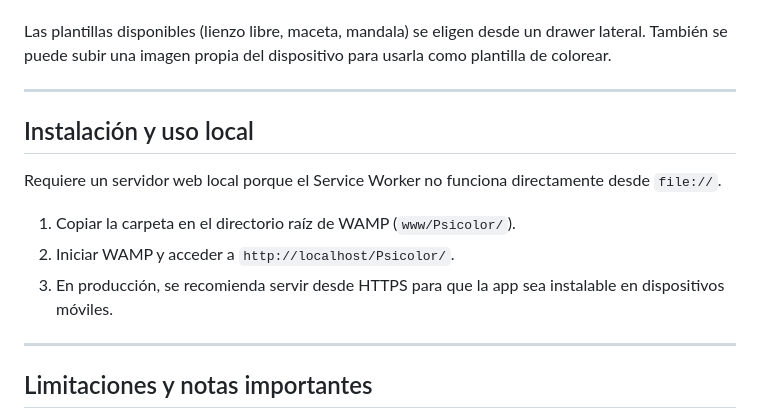
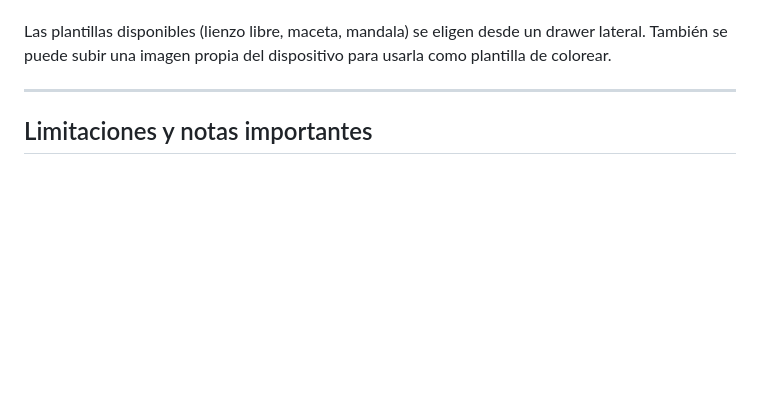
Before and after one commit to JesusGutzVil/Chromind, a Markdown page: README.md, the part around the change. Drawn GitHub-style; blank space fills up the shorter version.

Commit message:
docs: remove local installation instructions from README

```diff
--- a/README.md
+++ b/README.md
@@ -130,16 +130,6 @@ Las plantillas disponibles (lienzo libre, maceta, mandala) se eligen desde un dr
 
 ---
 
-## Instalación y uso local
-
-Requiere un servidor web local porque el Service Worker no funciona directamente desde `file://`.
-
-1. Copiar la carpeta en el directorio raíz de WAMP (`www/Psicolor/`).
-2. Iniciar WAMP y acceder a `http://localhost/Psicolor/`.
-3. En producción, se recomienda servir desde HTTPS para que la app sea instalable en dispositivos móviles.
-
----
-
 ## Limitaciones y notas importantes
 
 - El análisis es orientativo. No es un diagnóstico clínico ni reemplaza la evaluación de un profesional de la salud mental.
```
